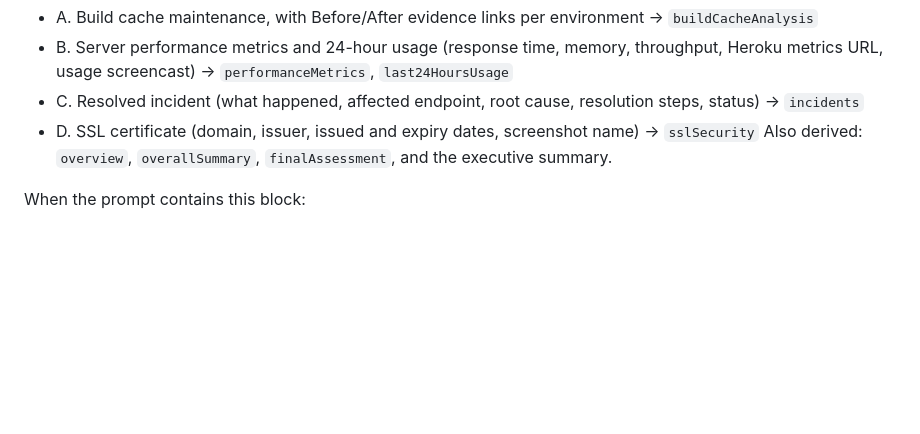
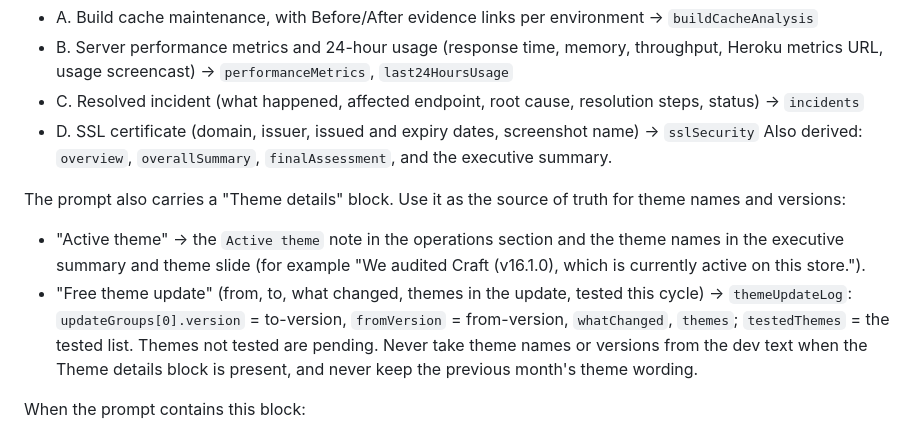
Before and after one commit to jash-webdesk/monthly-monitoring-testing-system, a Markdown page: CLAUDE.md, the part around the change. Rendered like a GitHub page; blank space fills up the shorter version.

Commit message:
CLAUDE.md: theme details block drives theme names and themeUpdateLog
Co-Authored-By: Claude Haiku 5.5 <noreply@anthropic.com>

```diff
--- a/CLAUDE.md
+++ b/CLAUDE.md
@@ -46,6 +46,11 @@ The Integrity client deck is built from `config/monthly-monitoring-input-<month>
 - D. SSL certificate (domain, issuer, issued and expiry dates, screenshot name) -> `sslSecurity`
 Also derived: `overview`, `overallSummary`, `finalAssessment`, and the executive summary.
 
+The prompt also carries a "Theme details" block. Use it as the source of truth for theme names and versions:
+- "Active theme" -> the `Active theme` note in the operations section and the theme names in the executive summary and theme slide (for example "We audited Craft (v16.1.0), which is currently active on this store.").
+- "Free theme update" (from, to, what changed, themes in the update, tested this cycle) -> `themeUpdateLog`: `updateGroups[0].version` = to-version, `fromVersion` = from-version, `whatChanged`, `themes`; `testedThemes` = the tested list. Themes not tested are pending.
+Never take theme names or versions from the dev text when the Theme details block is present, and never keep the previous month's theme wording.
+
 When the prompt contains this block:
 1. Read the previous month's input file to learn the exact JSON shape and wording style. Use it as the template, not as content.
 2. Write `config/monthly-monitoring-input-<month>.json` for the new month from the pasted text ONLY. Copy every number, URL, date and name exactly as given. Never invent or reuse evidence links, metrics or incident text from a previous month. Narrative bullets (assessments, findings, conclusions) may be written, but only from facts in the text.
```
